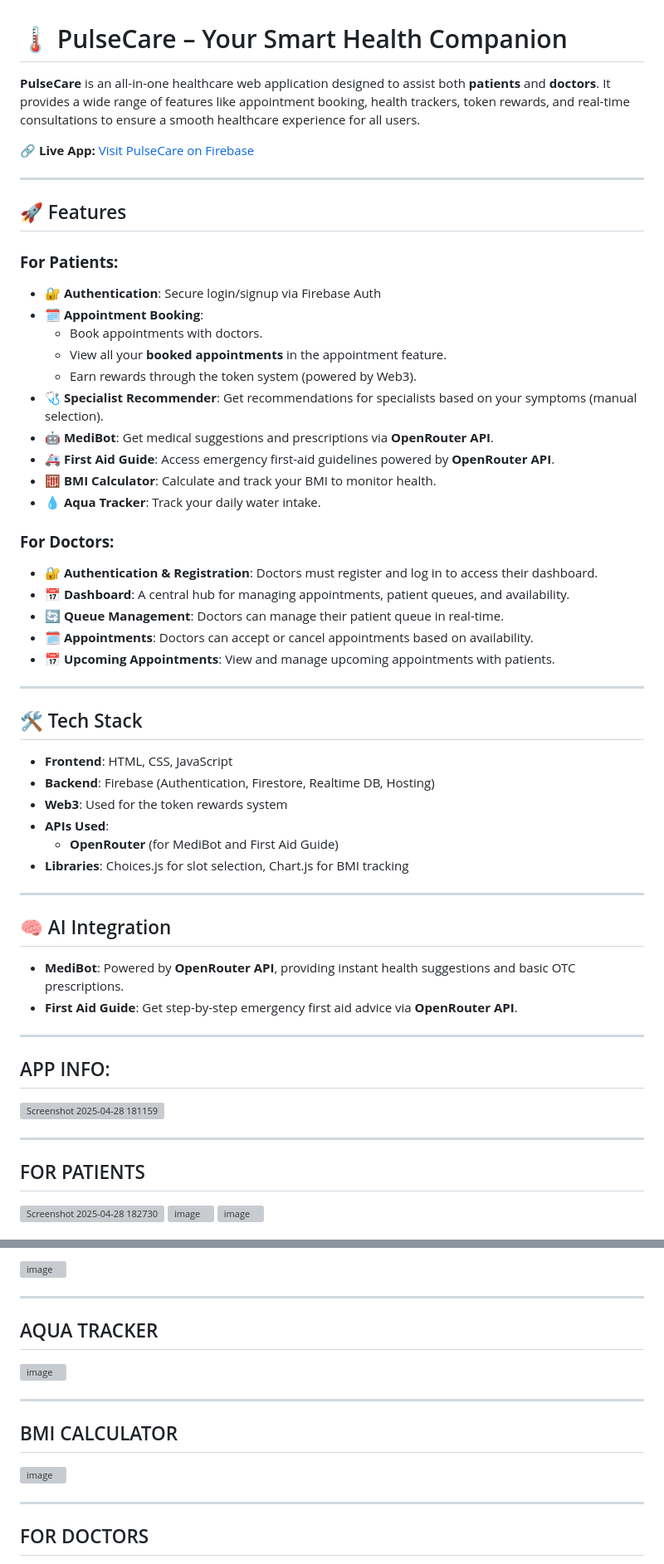
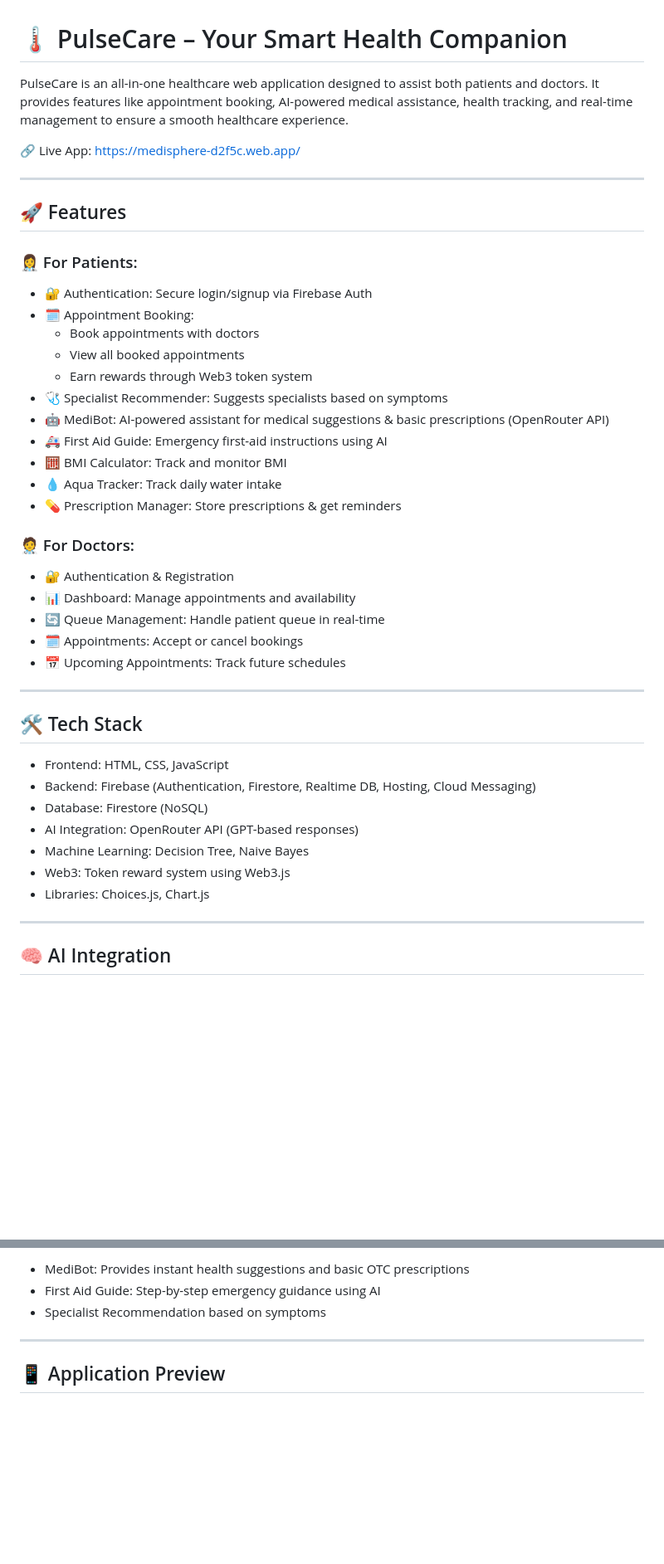
Before and after one commit to Revathi2006/Pulsecare, a Markdown page: README.md, 2 parts joined by grey strips. Shown at 83% size. GitHub-like rendering; blank space fills up the shorter version; grey boxes are pictures that could not be loaded.

```diff
--- a/README.md
+++ b/README.md
@@ -1,62 +1,46 @@
 # 🌡️ PulseCare – Your Smart Health Companion
 
-**PulseCare** is an all-in-one healthcare web application designed to assist both **patients** and **doctors**. It provides a wide range of features like appointment booking, health trackers, token rewards, and real-time consultations to ensure a smooth healthcare experience for all users.
+PulseCare is an all-in-one healthcare web application designed to assist both patients and doctors. It provides features like appointment booking, AI-powered medical assistance, health tracking, and real-time management to ensure a smooth healthcare experience.
 
-🔗 **Live App:** [Visit PulseCare on Firebase](https://medisphere-d2f5c.web.app/)
-
+🔗 Live App: https://medisphere-d2f5c.web.app/
 
 ---
 
 ## 🚀 Features
 
-### **For Patients:**
+### 👩‍⚕️ For Patients:
+- 🔐 Authentication: Secure login/signup via Firebase Auth
+- 🗓️ Appointment Booking:
+  - Book appointments with doctors
+  - View all booked appointments
+  - Earn rewards through Web3 token system
+- 🩺 Specialist Recommender: Suggests specialists based on symptoms
+- 🤖 MediBot: AI-powered assistant for medical suggestions & basic prescriptions (OpenRouter API)
+- 🚑 First Aid Guide: Emergency first-aid instructions using AI
+- 🧮 BMI Calculator: Track and monitor BMI
+- 💧 Aqua Tracker: Track daily water intake
+- 💊 Prescription Manager: Store prescriptions & get reminders
 
-- 🔐 **Authentication**: Secure login/signup via Firebase Auth
-- 🗓️ **Appointment Booking**:
-  - Book appointments with doctors.
-  - View all your **booked appointments** in the appointment feature.
-  - Earn rewards through the token system (powered by Web3).
-- 🩺 **Specialist Recommender**: Get recommendations for specialists based on your symptoms (manual selection).
-- 🤖 **MediBot**: Get medical suggestions and prescriptions via **OpenRouter API**.
-- 🚑 **First Aid Guide**: Access emergency first-aid guidelines powered by **OpenRouter API**.
-- 🧮 **BMI Calculator**: Calculate and track your BMI to monitor health.
-- 💧 **Aqua Tracker**: Track your daily water intake.
-
-### **For Doctors:**
-
-- 🔐 **Authentication & Registration**: Doctors must register and log in to access their dashboard.
-- 📅 **Dashboard**: A central hub for managing appointments, patient queues, and availability.
-- 🔄 **Queue Management**: Doctors can manage their patient queue in real-time.
-- 🗓️ **Appointments**: Doctors can accept or cancel appointments based on availability.
-- 📅 **Upcoming Appointments**: View and manage upcoming appointments with patients.
+### 🧑‍⚕️ For Doctors:
+- 🔐 Authentication & Registration
+- 📊 Dashboard: Manage appointments and availability
+- 🔄 Queue Management: Handle patient queue in real-time
+- 🗓️ Appointments: Accept or cancel bookings
+- 📅 Upcoming Appointments: Track future schedules
 
 ---
 
 ## 🛠️ Tech Stack
 
-- **Frontend**: HTML, CSS, JavaScript
-- **Backend**: Firebase (Authentication, Firestore, Realtime DB, Hosting)
-- **Web3**: Used for the token rewards system
-- **APIs Used**:
-  - **OpenRouter** (for MediBot and First Aid Guide)
-- **Libraries**: Choices.js for slot selection, Chart.js for BMI tracking
+- Frontend: HTML, CSS, JavaScript
+- Backend: Firebase (Authentication, Firestore, Realtime DB, Hosting, Cloud Messaging)
+- Database: Firestore (NoSQL)
+- AI Integration: OpenRouter API (GPT-based responses)
+- Machine Learning: Decision Tree, Naive Bayes
+- Web3: Token reward system using Web3.js
+- Libraries: Choices.js, Chart.js
 
 ---
 
 ## 🧠 AI Integration
 
-- **MediBot**: Powered by **OpenRouter API**, providing instant health suggestions and basic OTC prescriptions.
-- **First Aid Guide**: Get step-by-step emergency first aid advice via **OpenRouter API**.
-
----
-## APP INFO:
-
-![Screenshot 2025-04-28 181159](https://github.com/user-attachments/assets/b16c2004-5541-4d53-9a3b-b191d5794af1)
-
----
-FOR PATIENTS
----
-![Screenshot 2025-04-28 182730](https://github.com/user-attachments/assets/23107ed7-1fa0-48ad-83e7-a3719d43aa96)
-![image](https://github.com/user-attachments/assets/a61593ef-5836-4000-872f-9dec3d2840f7)
-![image](https://github.com/user-attachments/assets/073a75c3-33e6-463a-9561-4bd5b4c43811)
-
@@ -92,21 +47,8 @@ MEDIBOT ASSISTANT
-![image](https://github.com/user-attachments/assets/700099b7-d9b2-42d5-9473-59452ad78c1e)
-
-
----
-AQUA TRACKER
----
-
-![image](https://github.com/user-attachments/assets/705e3732-d98d-4f95-8efe-c9a1a9791af8)
-
----
-BMI CALCULATOR
----
-
-![image](https://github.com/user-attachments/assets/9f03bbfa-cbab-437f-a175-43d97968b5d1)
-
+- MediBot: Provides instant health suggestions and basic OTC prescriptions
+- First Aid Guide: Step-by-step emergency guidance using AI
+- Specialist Recommendation based on symptoms
 
 ---
 
-FOR DOCTORS
----
+## 📱 Application Preview
 
```
Also changed, not shown: other parts of README.md (+42 -117 lines).
